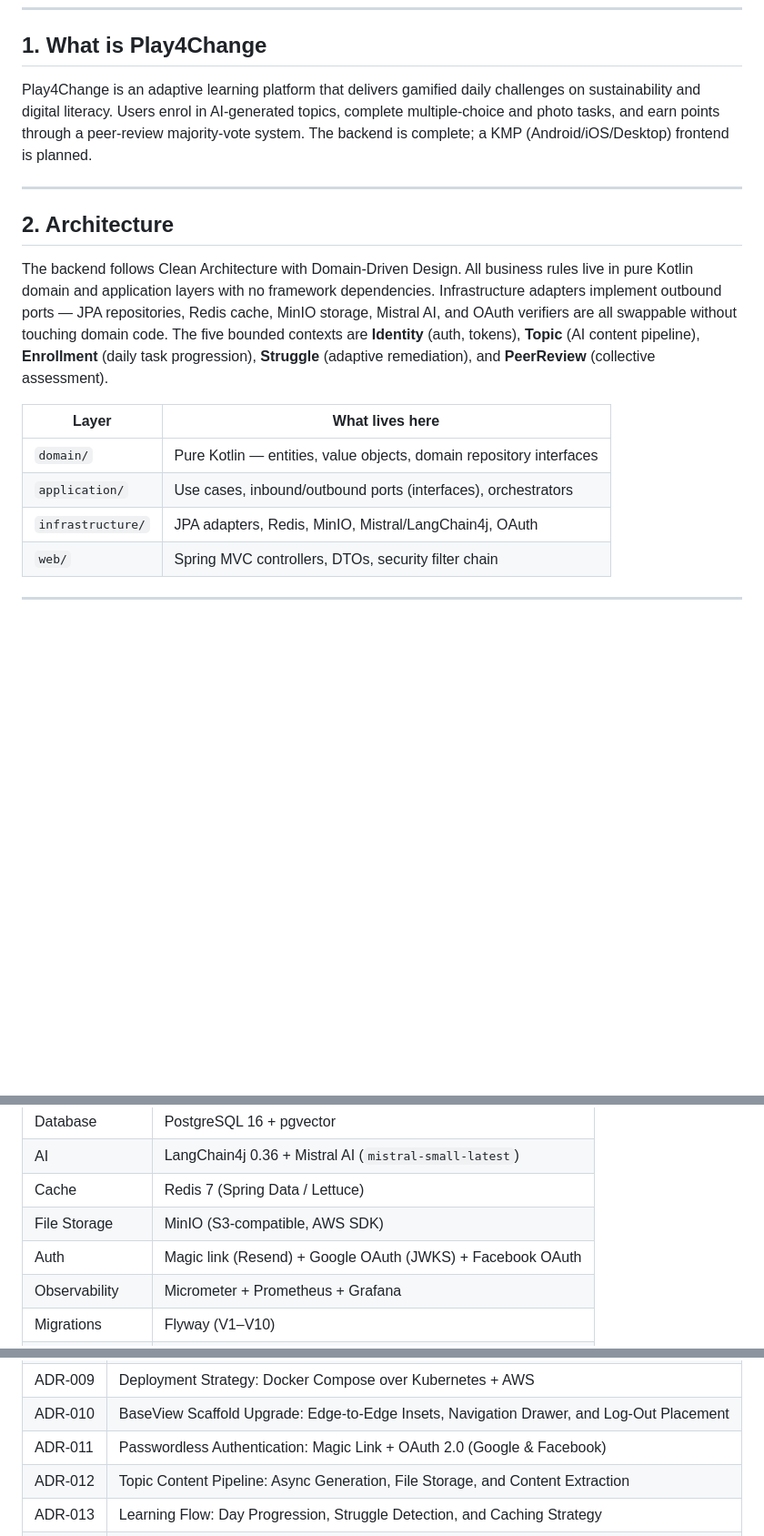
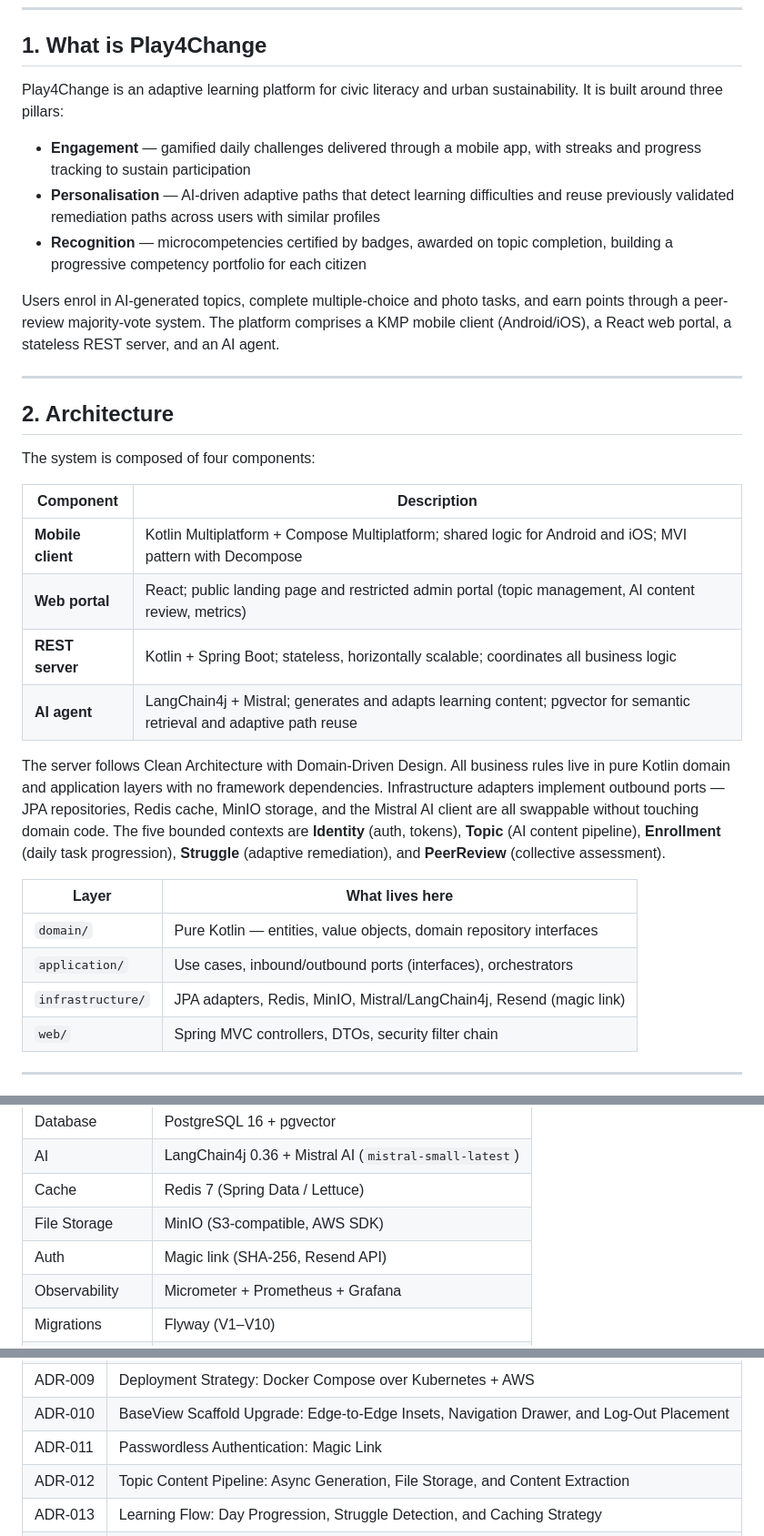
Before and after one commit to UREKA-Play4Change/play4change-core, a Markdown page: README.md, 3 parts joined by grey strips. Shown at 91% size. Rendered like a GitHub page; blank space fills up the shorter version.

Commit message:
docs(readme): align with Play4Change report
Rewrites five areas of the README to match the report's narrative and
remove Google and Facebook OAuth references:

- Section 1: description now leads with the three pillars (Engagement,
  Personalisation, Recognition) and civic literacy domain; removes
  "KMP frontend is planned" (component is described as implemented)
- Section 2: adds four-component architecture table (mobile, web,
  server, AI agent) from report chapter 3; updates infrastructure
  layer description to replace "OAuth" with Resend
- Section 3: Auth row changed to "Magic Link (SHA-256, Resend API)"
- Section 5: removed POST /auth/oauth endpoint row
- Section 6: ADR-011 description updated to "Passwordless
  Authentication: Magic Link" (removed Google & Facebook reference)
- Demo: auth.http description updated to remove OAuth mention

Refs #110

```diff
--- a/README.md
+++ b/README.md
@@ -7,19 +7,34 @@
 
 ## 1. What is Play4Change
 
-Play4Change is an adaptive learning platform that delivers gamified daily challenges on sustainability and digital literacy. Users enrol in AI-generated topics, complete multiple-choice and photo tasks, and earn points through a peer-review majority-vote system. The backend is complete; a KMP (Android/iOS/Desktop) frontend is planned.
+Play4Change is an adaptive learning platform for civic literacy and urban sustainability. It is built around three pillars:
+
+- **Engagement** — gamified daily challenges delivered through a mobile app, with streaks and progress tracking to sustain participation
+- **Personalisation** — AI-driven adaptive paths that detect learning difficulties and reuse previously validated remediation paths across users with similar profiles
+- **Recognition** — microcompetencies certified by badges, awarded on topic completion, building a progressive competency portfolio for each citizen
+
+Users enrol in AI-generated topics, complete multiple-choice and photo tasks, and earn points through a peer-review majority-vote system. The platform comprises a KMP mobile client (Android/iOS), a React web portal, a stateless REST server, and an AI agent.
 
 ---
 
 ## 2. Architecture
 
-The backend follows Clean Architecture with Domain-Driven Design. All business rules live in pure Kotlin domain and application layers with no framework dependencies. Infrastructure adapters implement outbound ports — JPA repositories, Redis cache, MinIO storage, Mistral AI, and OAuth verifiers are all swappable without touching domain code. The five bounded contexts are **Identity** (auth, tokens), **Topic** (AI content pipeline), **Enrollment** (daily task progression), **Struggle** (adaptive remediation), and **PeerReview** (collective assessment).
+The system is composed of four components:
+
+| Component | Description |
+|---|---|
+| **Mobile client** | Kotlin Multiplatform + Compose Multiplatform; shared logic for Android and iOS; MVI pattern with Decompose |
+| **Web portal** | React; public landing page and restricted admin portal (topic management, AI content review, metrics) |
+| **REST server** | Kotlin + Spring Boot; stateless, horizontally scalable; coordinates all business logic |
+| **AI agent** | LangChain4j + Mistral; generates and adapts learning content; pgvector for semantic retrieval and adaptive path reuse |
+
+The server follows Clean Architecture with Domain-Driven Design. All business rules live in pure Kotlin domain and application layers with no framework dependencies. Infrastructure adapters implement outbound ports — JPA repositories, Redis cache, MinIO storage, and the Mistral AI client are all swappable without touching domain code. The five bounded contexts are **Identity** (auth, tokens), **Topic** (AI content pipeline), **Enrollment** (daily task progression), **Struggle** (adaptive remediation), and **PeerReview** (collective assessment).
 
 | Layer | What lives here |
 |---|---|
 | `domain/` | Pure Kotlin — entities, value objects, domain repository interfaces |
 | `application/` | Use cases, inbound/outbound ports (interfaces), orchestrators |
-| `infrastructure/` | JPA adapters, Redis, MinIO, Mistral/LangChain4j, OAuth |
+| `infrastructure/` | JPA adapters, Redis, MinIO, Mistral/LangChain4j, Resend (magic link) |
 | `web/` | Spring MVC controllers, DTOs, security filter chain |
 
 ---
@@ -34,7 +49,7 @@ The backend follows Clean Architecture with Domain-Driven Design. All business r
 | AI | LangChain4j 0.36 + Mistral AI (`mistral-small-latest`) |
 | Cache | Redis 7 (Spring Data / Lettuce) |
 | File Storage | MinIO (S3-compatible, AWS SDK) |
-| Auth | Magic link (Resend) + Google OAuth (JWKS) + Facebook OAuth |
+| Auth | Magic link (SHA-256, Resend API) |
 | Observability | Micrometer + Prometheus + Grafana |
 | Migrations | Flyway (V1–V10) |
 | Containerisation | Docker Compose (6 services) |
@@ -129,7 +143,7 @@ All decisions are documented in [`docs/adr/`](docs/adr/) (ADR-001 through ADR-01
 | ADR-008 | Client Architecture: Decompose + MVI + Domain-Driven Feature Slices |
 | ADR-009 | Deployment Strategy: Docker Compose over Kubernetes + AWS |
 | ADR-010 | BaseView Scaffold Upgrade: Edge-to-Edge Insets, Navigation Drawer, and Log-Out Placement |
-| ADR-011 | Passwordless Authentication: Magic Link + OAuth 2.0 (Google & Facebook) |
+| ADR-011 | Passwordless Authentication: Magic Link |
 | ADR-012 | Topic Content Pipeline: Async Generation, File Storage, and Content Extraction |
 | ADR-013 | Learning Flow: Day Progression, Struggle Detection, and Caching Strategy |
 | ADR-014 | Peer Review: Cost-Free Assessment Through Collective Correction |
```
Also changed, not shown: other parts of README.md (+1 -2 lines).
